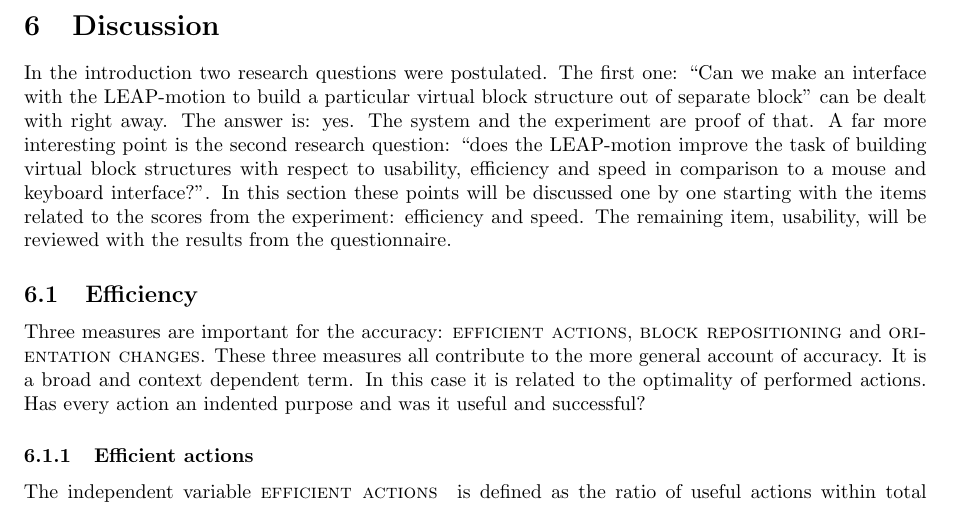
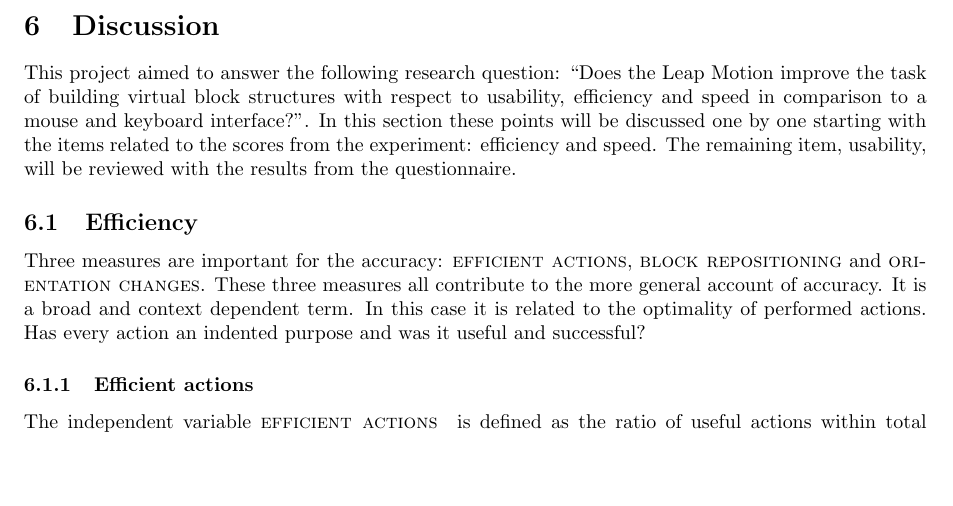
Before and after one commit to jwaa/NoHarp, a LaTeX paper (report/report.tex, which reads report/report/discussion.tex): part of page 24 of 37, cut so that both start at the same text, the shorter picture padded with empty space. Compiled offline with pdfLaTeX.

Commit message:
no message

```diff
--- a/report/report/discussion.tex
+++ b/report/report/discussion.tex
@@ -1,6 +1,9 @@
 \section{Discussion}
 
-In the introduction two research questions were postulated. The first one: “Can we make an interface with the LEAP-motion to build a particular virtual block structure out of separate block” can be dealt with right away. The answer is: yes. The system and the experiment are proof of that. A far more interesting point is the second research question: “does the LEAP-motion improve the task of building virtual block structures with respect to usability, efficiency and speed in comparison to a mouse and keyboard interface?”. In this section these points will be discussed one by one starting with the items related to the scores from the experiment: efficiency and speed. The remaining item, usability, will be reviewed with the results from the questionnaire.
+This project aimed to answer the following research question: “Does the Leap Motion improve the task of building virtual block structures with respect to usability, efficiency and
+speed in comparison to a mouse and keyboard interface?”.
+In this section these points will be discussed one by one starting with the items related to the scores from the experiment:
+efficiency and speed. The remaining item, usability, will be reviewed with the results from the questionnaire.
 
 \input{report/discussion/efficiency}
 \input{report/discussion/speed}
```
